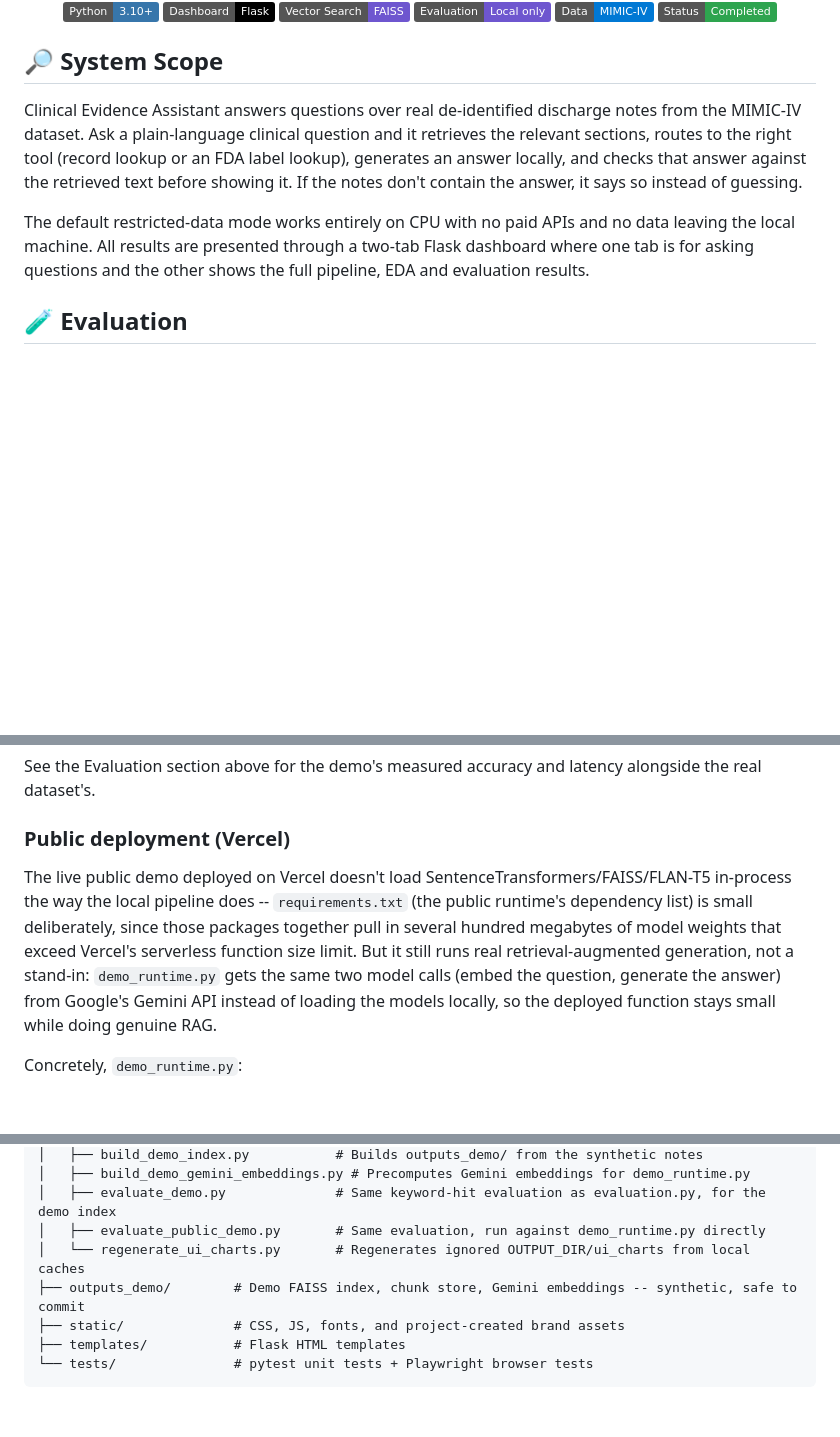
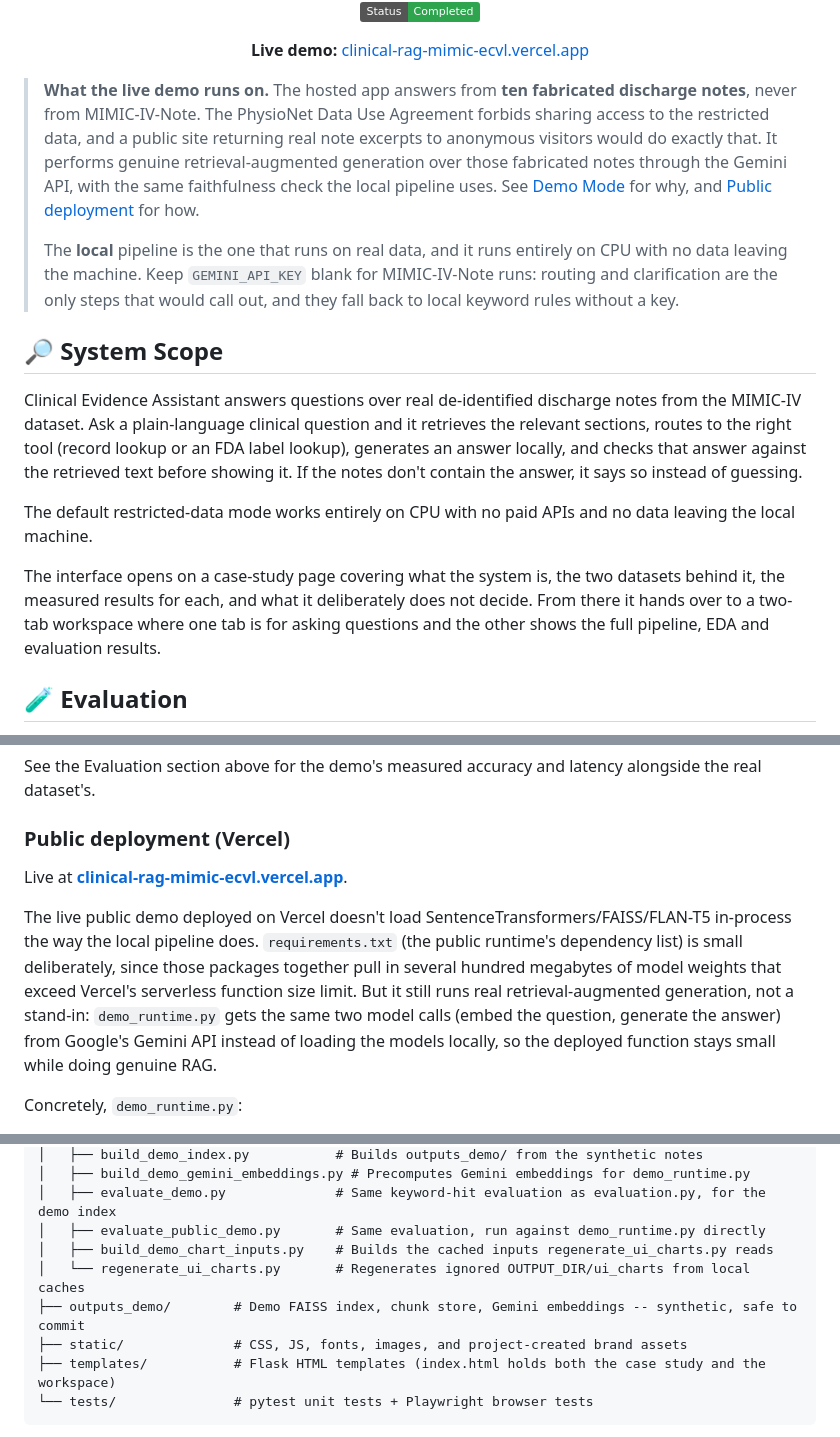
Before and after one commit to abinashprasana/clinical-rag-mimic, a Markdown page: README.md, 3 parts joined by grey strips. Drawn GitHub-style; badges without logos; blank space fills up the shorter version.

Commit message:
docs: add the live demo link and correct what the README claims about it
The README had no link to the deployed app. Adds a Live Demo badge and a
link under the header, plus one in the Public deployment section.

Linking it forced two corrections, since a reader now clicks through from
the top of the page:

- The header said "Retrieval and generation run entirely locally," which is
  true of the local pipeline but not of the deployment that link opens. The
  header now describes what the system does, and a note directly under it
  states that the hosted app answers from the ten fabricated notes rather
  than MIMIC-IV-Note, why the DUA requires that, and that the local pipeline
  is the one that runs on real data with nothing leaving the machine.
- System Scope described a two-tab dashboard, which is now reached through
  the case-study page added in f16621d.

Also brings the repository tree back in line with what is actually on disk
(scripts/build_demo_chart_inputs.py was missing, static/ now holds images)
and replaces two sentence-joining double hyphens in prose. The one inside
the quoted system prompt is left alone, since that block has to match
generation.py verbatim.

Verified against the running deployment rather than assumed: /healthz
reports runtime synthetic-demo with data_boundary fabricated-only, and a
live question returns a grounded answer over five retrieved passages via
gemini-flash-lite-latest. Every pipeline figure quoted in the README was
rechecked against the code (101 demo chunks, 10 fabricated notes, top-k 5,
180-word chunks at 40 overlap, batch 64, 16 section headers,
repetition_penalty 1.15, no_repeat_ngram_size 4).

Co-Authored-By: Claude Opus 5 <noreply@anthropic.com>

````diff
--- a/README.md
+++ b/README.md
@@ -13,11 +14,21 @@
   <img alt="Status" src="https://img.shields.io/badge/Status-Completed-2ea44f" />
 </p>
 
+<p align="center">
+  <b>Live demo:</b> <a href="https://clinical-rag-mimic-ecvl.vercel.app/">clinical-rag-mimic-ecvl.vercel.app</a>
+</p>
+
+> **What the live demo runs on.** The hosted app answers from **ten fabricated discharge notes**, never from MIMIC-IV-Note. The PhysioNet Data Use Agreement forbids sharing access to the restricted data, and a public site returning real note excerpts to anonymous visitors would do exactly that. It performs genuine retrieval-augmented generation over those fabricated notes through the Gemini API, with the same faithfulness check the local pipeline uses. See [Demo Mode](#-demo-mode-no-credentialed-access-required) for why, and [Public deployment](#public-deployment-vercel) for how.
+>
+> The **local** pipeline is the one that runs on real data, and it runs entirely on CPU with no data leaving the machine. Keep `GEMINI_API_KEY` blank for MIMIC-IV-Note runs: routing and clarification are the only steps that would call out, and they fall back to local keyword rules without a key.
+
 ## 🔎 System Scope
 
 Clinical Evidence Assistant answers questions over real de-identified discharge notes from the MIMIC-IV dataset. Ask a plain-language clinical question and it retrieves the relevant sections, routes to the right tool (record lookup or an FDA label lookup), generates an answer locally, and checks that answer against the retrieved text before showing it. If the notes don't contain the answer, it says so instead of guessing.
 
-The default restricted-data mode works entirely on CPU with no paid APIs and no data leaving the local machine. All results are presented through a two-tab Flask dashboard where one tab is for asking questions and the other shows the full pipeline, EDA and evaluation results.
+The default restricted-data mode works entirely on CPU with no paid APIs and no data leaving the local machine.
+
+The interface opens on a case-study page covering what the system is, the two datasets behind it, the measured results for each, and what it deliberately does not decide. From there it hands over to a two-tab workspace where one tab is for asking questions and the other shows the full pipeline, EDA and evaluation results.
 
 ## 🧪 Evaluation
 
@@ -74,7 +85,9 @@ See the Evaluation section above for the demo's measured accuracy and latency al
 
 ### Public deployment (Vercel)
 
-The live public demo deployed on Vercel doesn't load SentenceTransformers/FAISS/FLAN-T5 in-process the way the local pipeline does -- `requirements.txt` (the public runtime's dependency list) is small deliberately, since those packages together pull in several hundred megabytes of model weights that exceed Vercel's serverless function size limit. But it still runs real retrieval-augmented generation, not a stand-in: `demo_runtime.py` gets the same two model calls (embed the question, generate the answer) from Google's Gemini API instead of loading the models locally, so the deployed function stays small while doing genuine RAG.
+Live at **[clinical-rag-mimic-ecvl.vercel.app](https://clinical-rag-mimic-ecvl.vercel.app/)**.
+
+The live public demo deployed on Vercel doesn't load SentenceTransformers/FAISS/FLAN-T5 in-process the way the local pipeline does. `requirements.txt` (the public runtime's dependency list) is small deliberately, since those packages together pull in several hundred megabytes of model weights that exceed Vercel's serverless function size limit. But it still runs real retrieval-augmented generation, not a stand-in: `demo_runtime.py` gets the same two model calls (embed the question, generate the answer) from Google's Gemini API instead of loading the models locally, so the deployed function stays small while doing genuine RAG.
 
 Concretely, `demo_runtime.py`:
 - Embeds the incoming question via Gemini's `gemini-embedding-001` and matches it against `outputs_demo/gemini_chunk_embeddings.pkl`, precomputed embeddings for the exact same 101 chunks (`outputs_demo/chunks_data.pkl`) the local pipeline retrieves against, re-ranked with the same header-relevance boost `retrieval.py` uses for the real dataset.
@@ -187,10 +200,11 @@ clinical-rag-mimic/
 │   ├── build_demo_gemini_embeddings.py # Precomputes Gemini embeddings for demo_runtime.py
 │   ├── evaluate_demo.py              # Same keyword-hit evaluation as evaluation.py, for the demo index
 │   ├── evaluate_public_demo.py       # Same evaluation, run against demo_runtime.py directly
+│   ├── build_demo_chart_inputs.py    # Builds the cached inputs regenerate_ui_charts.py reads
 │   └── regenerate_ui_charts.py       # Regenerates ignored OUTPUT_DIR/ui_charts from local caches
 ├── outputs_demo/        # Demo FAISS index, chunk store, Gemini embeddings -- synthetic, safe to commit
-├── static/              # CSS, JS, fonts, and project-created brand assets
-├── templates/           # Flask HTML templates
+├── static/              # CSS, JS, fonts, images, and project-created brand assets
+├── templates/           # Flask HTML templates (index.html holds both the case study and the workspace)
 └── tests/               # pytest unit tests + Playwright browser tests
 ```
 
````
Also changed, not shown: other parts of README.md (+3 -2 lines).
